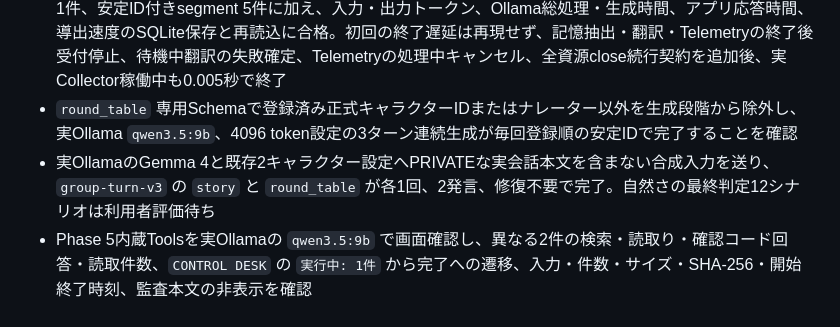
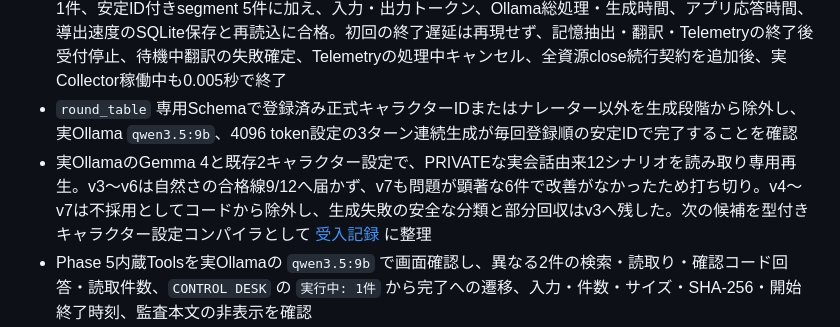
Before and after one commit to mama-116/local-ai-workbench-starter, a Markdown page: docs/IMPLEMENTATION_STATUS.md, the part around the change. GitHub-like rendering.

```diff
--- a/docs/IMPLEMENTATION_STATUS.md
+++ b/docs/IMPLEMENTATION_STATUS.md
@@ -63,7 +63,7 @@
 - `group-turn-v3` で最新利用者発言への直接応答、直前発言への補足・反論・質問、重複抑制、利用者の台詞・行動・感情・同意を捏造しない契約を追加。単一Markdownコードフェンスの決定論的除去、壊れた出力の検証済み接頭辞だけの保持、本文を残さない段階別エラーコードに対応
 - 5人の `round_table` を実Ollama `qwen3.5:9b` で確認し、登録順の名前付き別吹き出し5件、完了TurnBatch 1件、安定ID付きsegment 5件に加え、入力・出力トークン、Ollama総処理・生成時間、アプリ応答時間、導出速度のSQLite保存と再読込に合格。初回の終了遅延は再現せず、記憶抽出・翻訳・Telemetryの終了後受付停止、待機中翻訳の失敗確定、Telemetryの処理中キャンセル、全資源close続行契約を追加後、実Collector稼働中も0.005秒で終了
 - `round_table` 専用Schemaで登録済み正式キャラクターIDまたはナレーター以外を生成段階から除外し、実Ollama `qwen3.5:9b`、4096 token設定の3ターン連続生成が毎回登録順の安定IDで完了することを確認
-- 実OllamaのGemma 4と既存2キャラクター設定へPRIVATEな実会話本文を含まない合成入力を送り、`group-turn-v3` の `story` と `round_table` が各1回、2発言、修復不要で完了。自然さの最終判定12シナリオは利用者評価待ち
+- 実OllamaのGemma 4と既存2キャラクター設定で、PRIVATEな実会話由来12シナリオを読み取り専用再生。v3〜v6は自然さの合格線9/12へ届かず、v7も問題が顕著な6件で改善がなかったため打ち切り。v4〜v7は不採用としてコードから除外し、生成失敗の安全な分類と部分回収はv3へ残した。次の候補を型付きキャラクター設定コンパイラとして [受入記録](acceptance/CONVERSATION-QUALITY-2026-07-22.md) に整理
 - Phase 5内蔵Toolsを実Ollamaの `qwen3.5:9b` で画面確認し、異なる2件の検索・読取り・確認コード回答・読取件数、`CONTROL DESK` の `実行中: 1件` から完了への遷移、入力・件数・サイズ・SHA-256・開始終了時刻、監査本文の非表示を確認
 - Windows上のFletネイティブ画面起動と3カラム表示
 - Ollama Cloud無効化設定を確認し、ローカルモデル15件だけが利用可能になること
```
Also changed, not shown: docs/CONVERSATION_QUALITY_DESIGN.md (+7 -1 lines), docs/acceptance/CONVERSATION-QUALITY-2026-07-22.md (added, +33 -0 lines).
